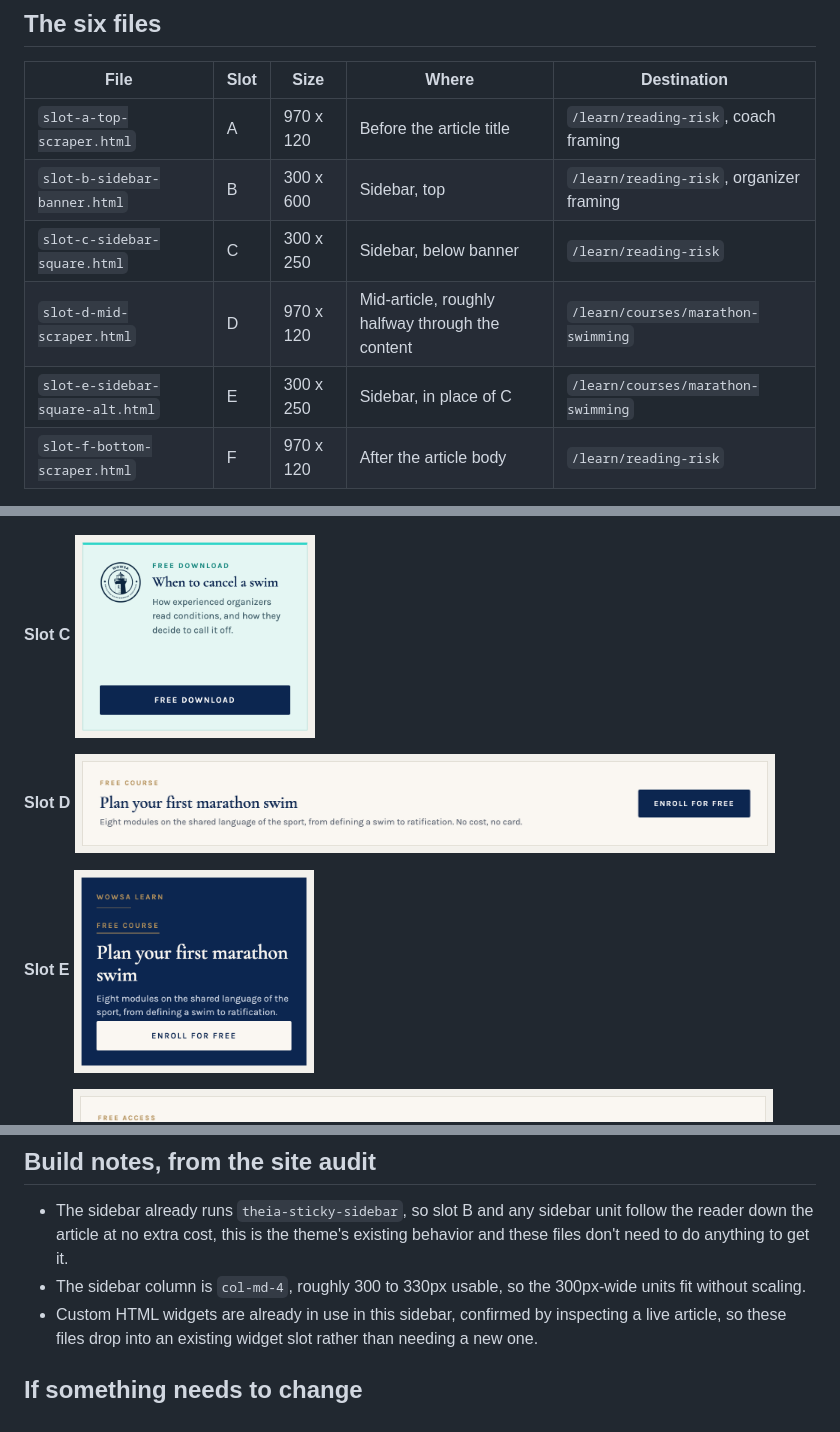
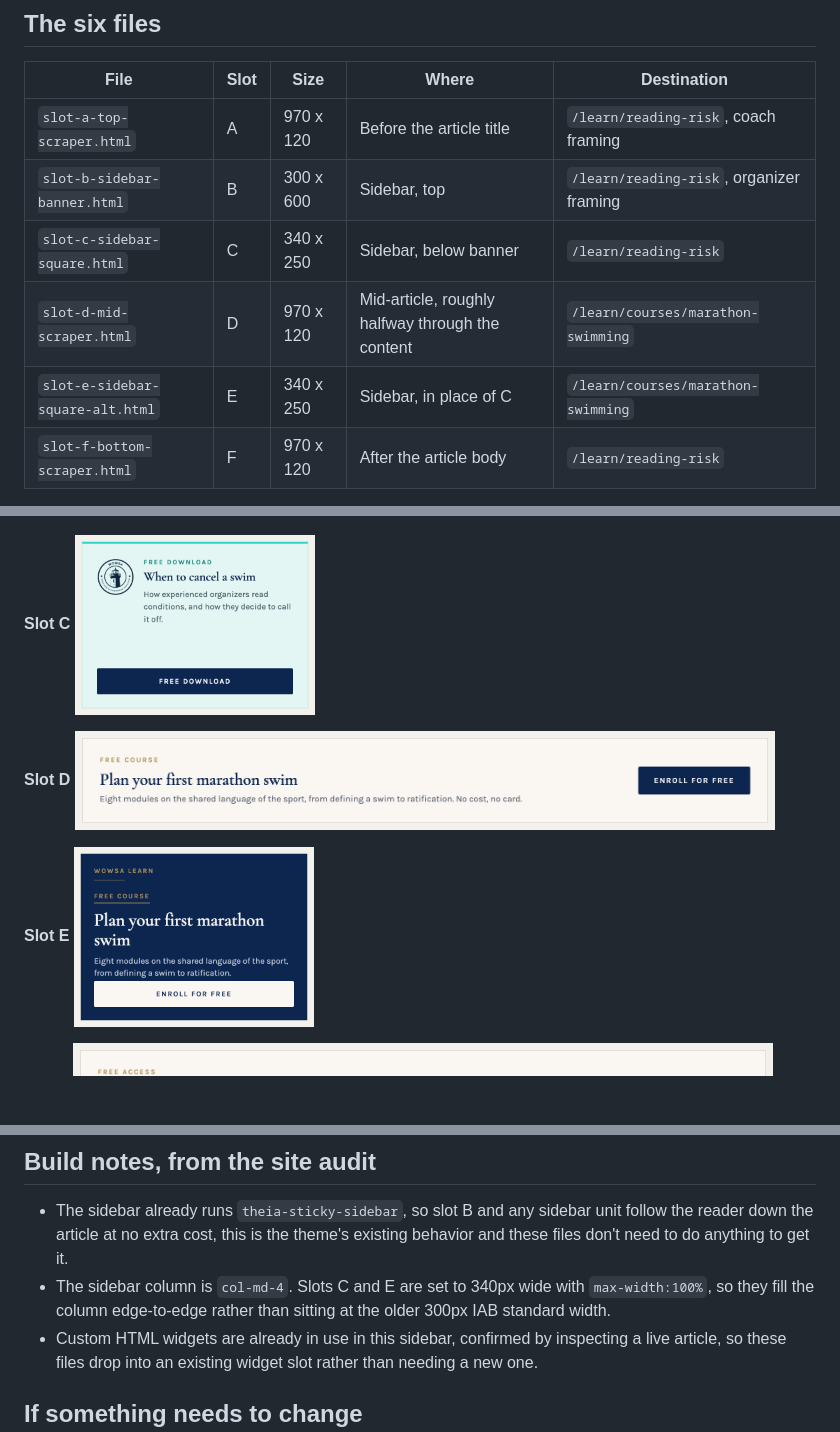
Before and after one commit to rose2023va/wowsa-archive-ad-units, a Markdown page: README.md, 3 parts joined by grey strips. Rendered like a GitHub page; pictures changed too: preview/slot-c.png, preview/slot-e.png; blank space fills up the shorter version.

Commit message:
Widen sidebar square units (C, E) to 340px

```diff
--- a/README.md
+++ b/README.md
@@ -16,9 +16,9 @@ Do not add a price, a checkout link, or a certification claim to any of these un
 |---|---|---|---|---|
 | `slot-a-top-scraper.html` | A | 970 x 120 | Before the article title | `/learn/reading-risk`, coach framing |
 | `slot-b-sidebar-banner.html` | B | 300 x 600 | Sidebar, top | `/learn/reading-risk`, organizer framing |
-| `slot-c-sidebar-square.html` | C | 300 x 250 | Sidebar, below banner | `/learn/reading-risk` |
+| `slot-c-sidebar-square.html` | C | 340 x 250 | Sidebar, below banner | `/learn/reading-risk` |
 | `slot-d-mid-scraper.html` | D | 970 x 120 | Mid-article, roughly halfway through the content | `/learn/courses/marathon-swimming` |
-| `slot-e-sidebar-square-alt.html` | E | 300 x 250 | Sidebar, in place of C | `/learn/courses/marathon-swimming` |
+| `slot-e-sidebar-square-alt.html` | E | 340 x 250 | Sidebar, in place of C | `/learn/courses/marathon-swimming` |
 | `slot-f-bottom-scraper.html` | F | 970 x 120 | After the article body | `/learn/reading-risk` |
 
 A, D and F split the archive audience by how far they read. A shows before anyone starts, coach-framed, navy treatment, and carries the WOWSA mark. D and F share the same cream, no-mark treatment by design, one wide scraper style used twice: D sits mid-article with the Marathon Swimming course, F runs after the article body with the general-audience Reading Risk offer.
@@ -98,7 +98,7 @@ Georgia and system sans-serif fallbacks are declared but the primary faces are C
 ## Build notes, from the site audit
 
 - The sidebar already runs `theia-sticky-sidebar`, so slot B and any sidebar unit follow the reader down the article at no extra cost, this is the theme's existing behavior and these files don't need to do anything to get it.
-- The sidebar column is `col-md-4`, roughly 300 to 330px usable, so the 300px-wide units fit without scaling.
+- The sidebar column is `col-md-4`. Slots C and E are set to 340px wide with `max-width:100%`, so they fill the column edge-to-edge rather than sitting at the older 300px IAB standard width.
 - Custom HTML widgets are already in use in this sidebar, confirmed by inspecting a live article, so these files drop into an existing widget slot rather than needing a new one.
 
 ## If something needs to change
```
Also changed, not shown: 2 other files.
